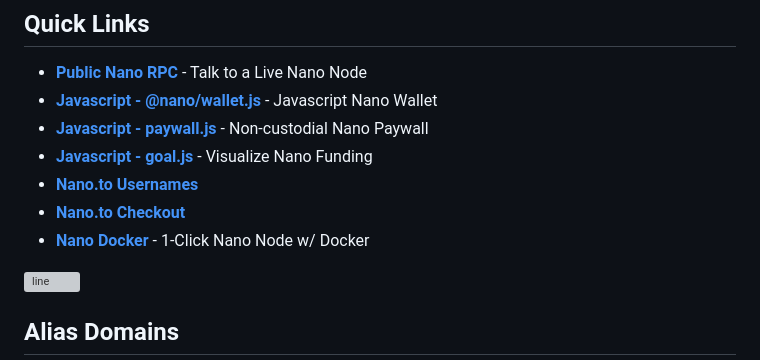
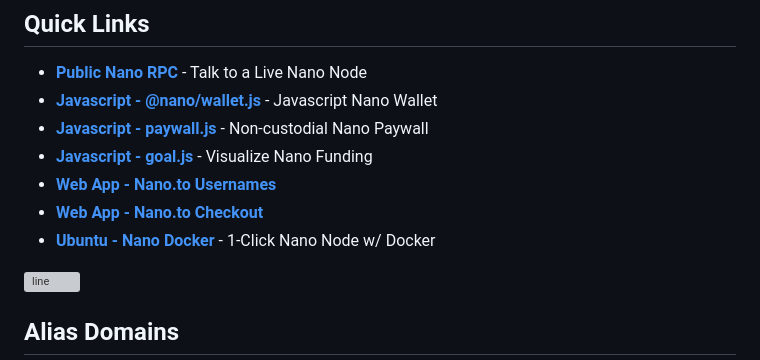
Before and after one commit to fwd/nano-to, a Markdown page: readme.md, the part around the change. Drawn GitHub-style; grey boxes are pictures that could not be loaded.

```diff
--- a/readme.md
+++ b/readme.md
@@ -24,9 +24,9 @@
 - [**Javascript -  @nano/wallet.js**](https://github.com/fwd/nano-offline#offlinejs) - Javascript Nano Wallet
 - [**Javascript -  paywall.js**](https://github.com/fwd/nano-wall#nanowalljs) - Non-custodial Nano Paywall
 - [**Javascript - goal.js**](https://github.com/fwd/nano-goal#nanogoaljs) - Visualize Nano Funding
-- [**Nano.to Usernames**](https://docs.nano.to/usernames#getting-started)
-- [**Nano.to Checkout**](https://docs.nano.to/checkout#getting-started)
-- [**Nano Docker**](https://github.com/fwd/nano-docker) - 1-Click Nano Node w/ Docker
+- [**Web App - Nano.to Usernames**](https://docs.nano.to/usernames#getting-started)
+- [**Web App - Nano.to Checkout**](https://docs.nano.to/checkout#getting-started)
+- [**Ubuntu - Nano Docker**](https://github.com/fwd/nano-docker) - 1-Click Nano Node w/ Docker
 
 ![line](https://github.com/fwd/n2/raw/master/.github/line.png)
 
```
